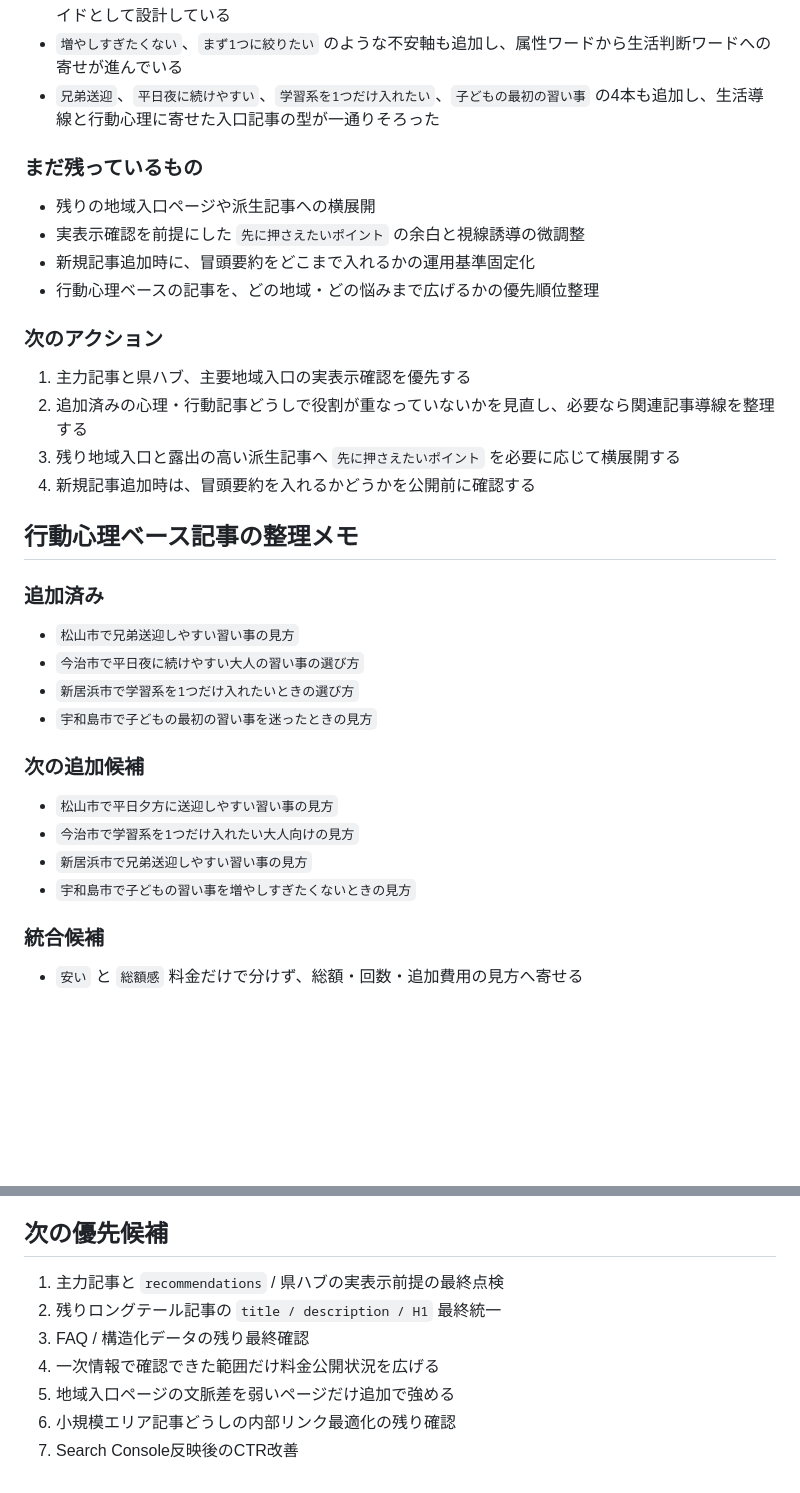
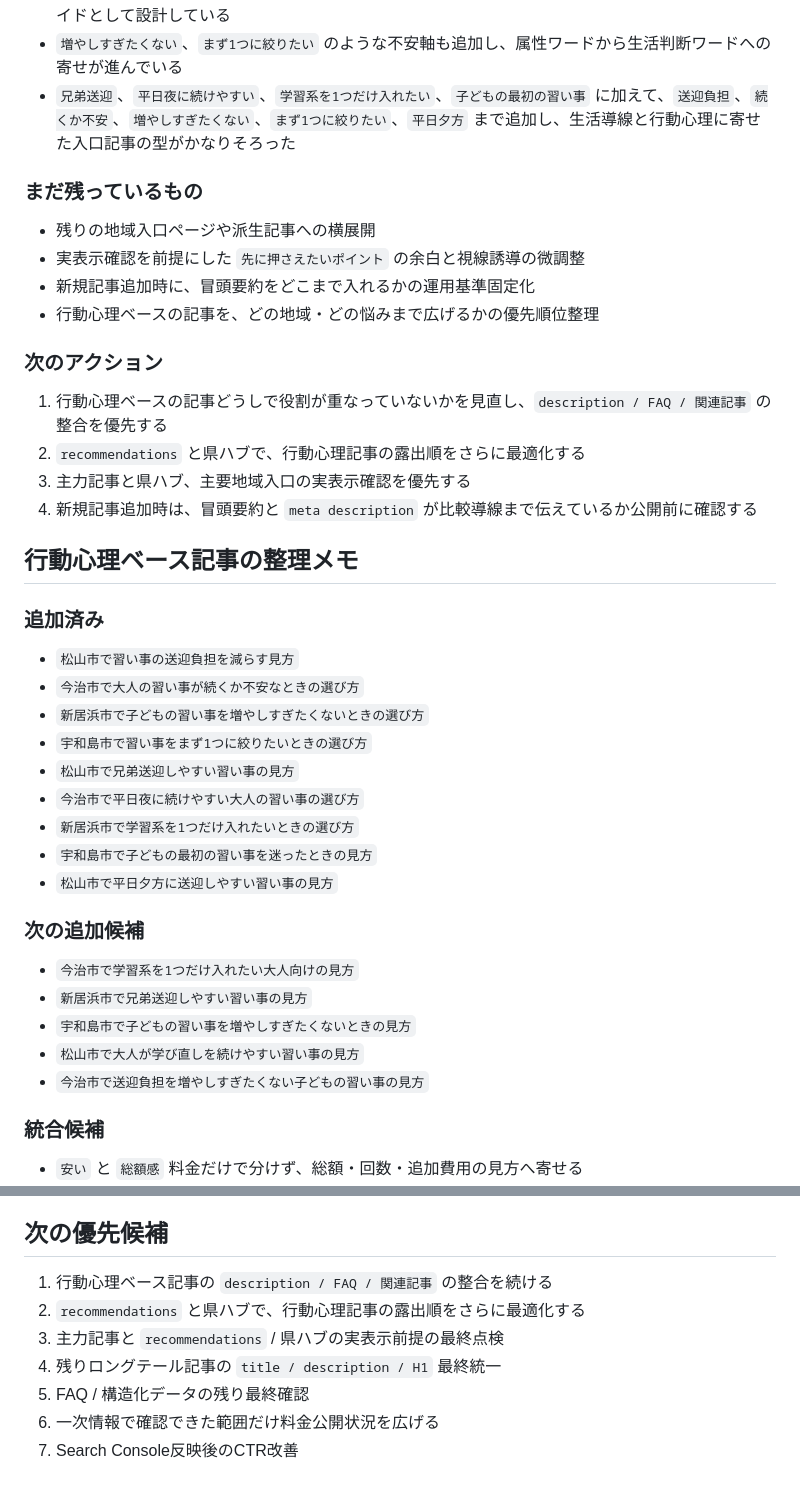
Before and after one commit to hidehirou1001-dot/lesson-map, a Markdown page: docs/seo-operations-checklist.md, 2 parts joined by grey strips. Drawn GitHub-style; blank space fills up the shorter version.

Commit message:
Update SEO operations memo for April 7 priorities

```diff
--- a/docs/seo-operations-checklist.md
+++ b/docs/seo-operations-checklist.md
@@ -237,7 +237,8 @@
 - 新しい心理・行動記事は、教室の順位づけではなく、既存の主力比較や地域入口へ送るための入口ガイドとして設計している
 - `増やしすぎたくない`、`まず1つに絞りたい` のような不安軸も追加し、属性ワードから生活判断ワードへの寄せが進んでいる
 - `兄弟送迎`、`平日夜に続けやすい`、`学習系を1つだけ入れたい`、`子どもの最初の習い事`
-  の4本も追加し、生活導線と行動心理に寄せた入口記事の型が一通りそろった
+  に加えて、`送迎負担`、`続くか不安`、`増やしすぎたくない`、`まず1つに絞りたい`、`平日夕方`
+  まで追加し、生活導線と行動心理に寄せた入口記事の型がかなりそろった
 
 ### まだ残っているもの
 
@@ -248,26 +249,32 @@
 
 ### 次のアクション
 
-1. 主力記事と県ハブ、主要地域入口の実表示確認を優先する
-2. 追加済みの心理・行動記事どうしで役割が重なっていないかを見直し、必要なら関連記事導線を整理する
-3. 残り地域入口と露出の高い派生記事へ `先に押さえたいポイント` を必要に応じて横展開する
-4. 新規記事追加時は、冒頭要約を入れるかどうかを公開前に確認する
+1. 行動心理ベースの記事どうしで役割が重なっていないかを見直し、`description / FAQ / 関連記事` の整合を優先する
+2. `recommendations` と県ハブで、行動心理記事の露出順をさらに最適化する
+3. 主力記事と県ハブ、主要地域入口の実表示確認を優先する
+4. 新規記事追加時は、冒頭要約と `meta description` が比較導線まで伝えているか公開前に確認する
 
 ## 行動心理ベース記事の整理メモ
 
 ### 追加済み
 
+- `松山市で習い事の送迎負担を減らす見方`
+- `今治市で大人の習い事が続くか不安なときの選び方`
+- `新居浜市で子どもの習い事を増やしすぎたくないときの選び方`
+- `宇和島市で習い事をまず1つに絞りたいときの選び方`
 - `松山市で兄弟送迎しやすい習い事の見方`
 - `今治市で平日夜に続けやすい大人の習い事の選び方`
 - `新居浜市で学習系を1つだけ入れたいときの選び方`
 - `宇和島市で子どもの最初の習い事を迷ったときの見方`
+- `松山市で平日夕方に送迎しやすい習い事の見方`
 
 ### 次の追加候補
 
-- `松山市で平日夕方に送迎しやすい習い事の見方`
 - `今治市で学習系を1つだけ入れたい大人向けの見方`
 - `新居浜市で兄弟送迎しやすい習い事の見方`
 - `宇和島市で子どもの習い事を増やしすぎたくないときの見方`
+- `松山市で大人が学び直しを続けやすい習い事の見方`
+- `今治市で送迎負担を増やしすぎたくない子どもの習い事の見方`
 
 ### 統合候補
 
@@ -384,10 +391,10 @@
 
 ## 次の優先候補
 
-1. 主力記事と `recommendations` / 県ハブの実表示前提の最終点検
-2. 残りロングテール記事の `title / description / H1` 最終統一
-3. FAQ / 構造化データの残り最終確認
-4. 一次情報で確認できた範囲だけ料金公開状況を広げる
-5. 地域入口ページの文脈差を弱いページだけ追加で強める
-6. 小規模エリア記事どうしの内部リンク最適化の残り確認
+1. 行動心理ベース記事の `description / FAQ / 関連記事` の整合を続ける
+2. `recommendations` と県ハブで、行動心理記事の露出順をさらに最適化する
+3. 主力記事と `recommendations` / 県ハブの実表示前提の最終点検
+4. 残りロングテール記事の `title / description / H1` 最終統一
+5. FAQ / 構造化データの残り最終確認
+6. 一次情報で確認できた範囲だけ料金公開状況を広げる
 7. Search Console反映後のCTR改善
```
Also changed, not shown: other parts of docs/seo-operations-checklist.md (+1 -1 lines).
